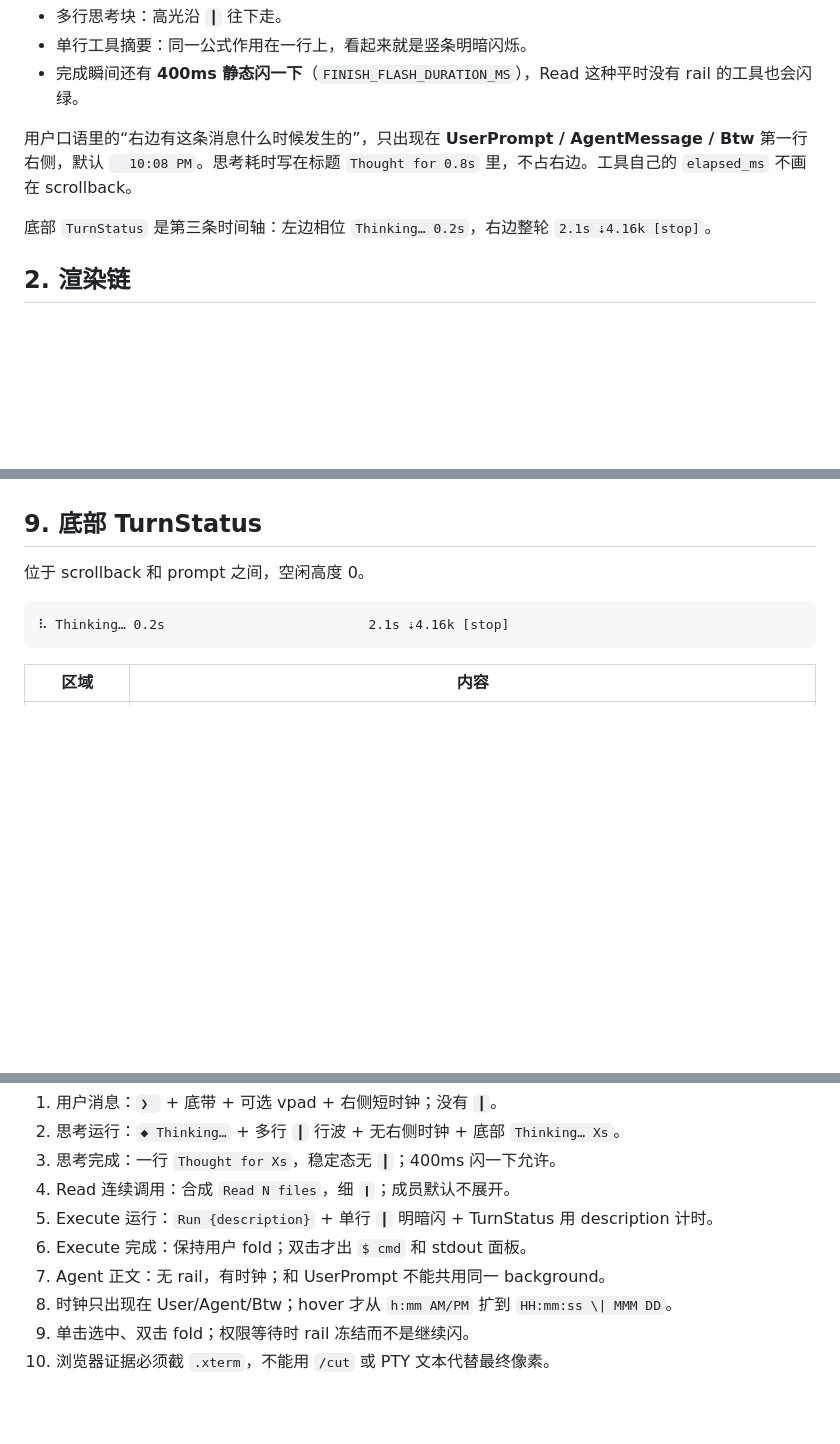
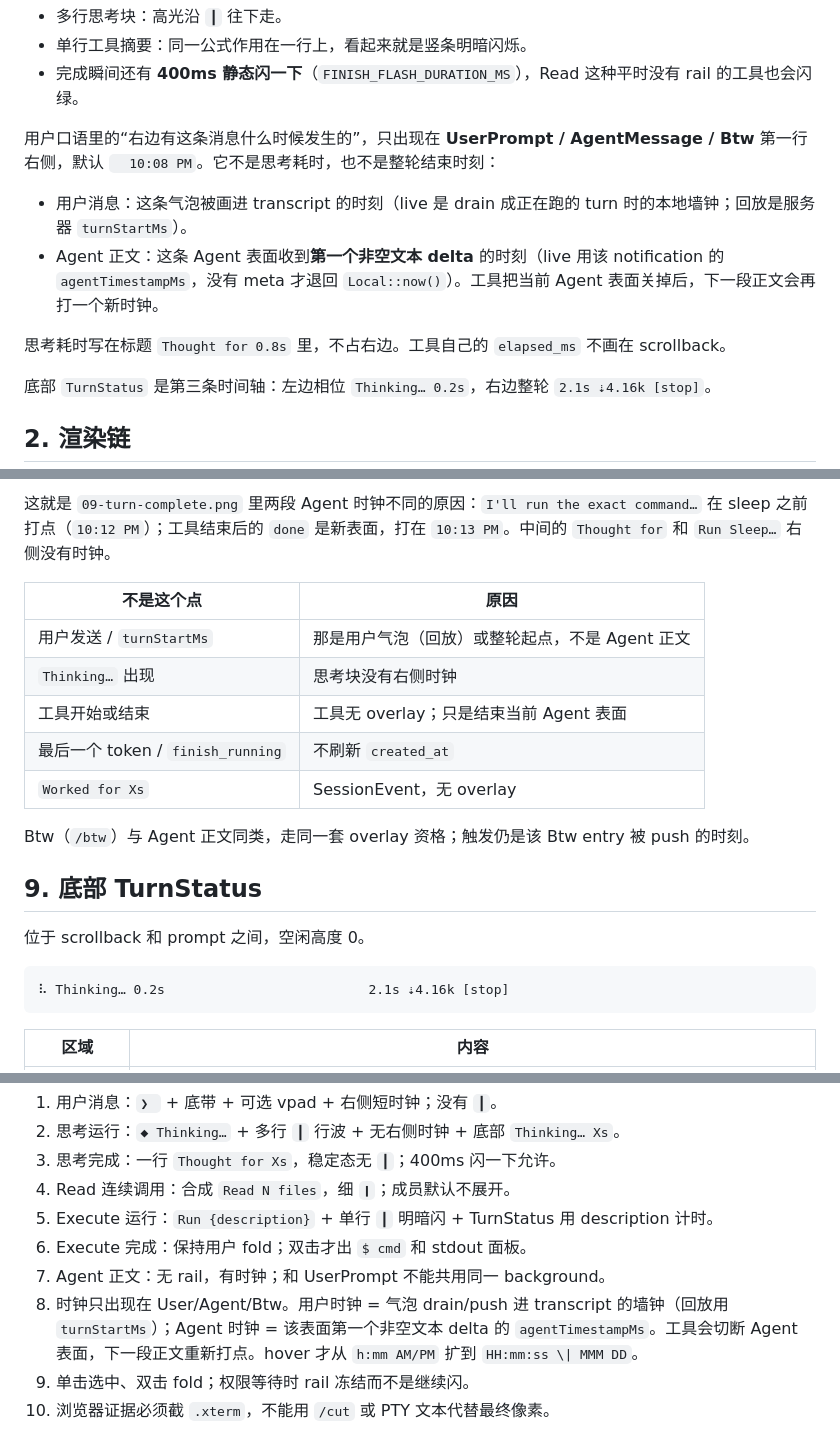
Before and after one commit to Gitofxiongxiong/dsh-tui-grok, a Markdown page: docs/GROK_TUI_TRANSCRIPT_SURFACE.md, 3 parts joined by grey strips. Rendered like a GitHub page; blank space fills up the shorter version.

```diff
--- a/docs/GROK_TUI_TRANSCRIPT_SURFACE.md
+++ b/docs/GROK_TUI_TRANSCRIPT_SURFACE.md
@@ -35,7 +35,12 @@ Grok 的 transcript 不是“三种气泡”。每条历史是一个 `RenderBloc
 - 单行工具摘要：同一公式作用在一行上，看起来就是竖条明暗闪烁。
 - 完成瞬间还有 **400ms 静态闪一下**（`FINISH_FLASH_DURATION_MS`），Read 这种平时没有 rail 的工具也会闪绿。
 
-用户口语里的“右边有这条消息什么时候发生的”，只出现在 **UserPrompt / AgentMessage / Btw** 第一行右侧，默认 `  10:08 PM`。思考耗时写在标题 `Thought for 0.8s` 里，不占右边。工具自己的 `elapsed_ms` 不画在 scrollback。
+用户口语里的“右边有这条消息什么时候发生的”，只出现在 **UserPrompt / AgentMessage / Btw** 第一行右侧，默认 `  10:08 PM`。它不是思考耗时，也不是整轮结束时刻：
+
+- 用户消息：这条气泡被画进 transcript 的时刻（live 是 drain 成正在跑的 turn 时的本地墙钟；回放是服务器 `turnStartMs`）。
+- Agent 正文：这条 Agent 表面收到**第一个非空文本 delta** 的时刻（live 用该 notification 的 `agentTimestampMs`，没有 meta 才退回 `Local::now()`）。工具把当前 Agent 表面关掉后，下一段正文会再打一个新时钟。
+
+思考耗时写在标题 `Thought for 0.8s` 里，不占右边。工具自己的 `elapsed_ms` 不画在 scrollback。
 
 底部 `TurnStatus` 是第三条时间轴：左边相位 `Thinking… 0.2s`，右边整轮 `2.1s ⇣4.16k [stop]`。
 
@@ -256,3 +308,14 @@ period ≈ π / 0.15 ≈ 21 ticks ≈ 0.7s  （30fps）
+这就是 `09-turn-complete.png` 里两段 Agent 时钟不同的原因：`I'll run the exact command…` 在 sleep 之前打点（`10:12 PM`）；工具结束后的 `done` 是新表面，打在 `10:13 PM`。中间的 `Thought for` 和 `Run Sleep…` 右侧没有时钟。
+
+| 不是这个点 | 原因 |
+|---|---|
+| 用户发送 / `turnStartMs` | 那是用户气泡（回放）或整轮起点，不是 Agent 正文 |
+| `Thinking…` 出现 | 思考块没有右侧时钟 |
+| 工具开始或结束 | 工具无 overlay；只是结束当前 Agent 表面 |
+| 最后一个 token / `finish_running` | 不刷新 `created_at` |
+| `Worked for Xs` | SessionEvent，无 overlay |
+
+Btw（`/btw`）与 Agent 正文同类，走同一套 overlay 资格；触发仍是该 Btw entry 被 push 的时刻。
 
 ## 9. 底部 TurnStatus
 
@@ -306,7 +369,7 @@ period ≈ π / 0.15 ≈ 21 ticks ≈ 0.7s  （30fps）
 5. Execute 运行：`Run {description}` + 单行 `┃` 明暗闪 + TurnStatus 用 description 计时。
 6. Execute 完成：保持用户 fold；双击才出 `$ cmd` 和 stdout 面板。
 7. Agent 正文：无 rail，有时钟；和 UserPrompt 不能共用同一 background。
-8. 时钟只出现在 User/Agent/Btw；hover 才从 `h:mm AM/PM` 扩到 `HH:mm:ss \| MMM DD`。
+8. 时钟只出现在 User/Agent/Btw。用户时钟 = 气泡 drain/push 进 transcript 的墙钟（回放用 `turnStartMs`）；Agent 时钟 = 该表面第一个非空文本 delta 的 `agentTimestampMs`。工具会切断 Agent 表面，下一段正文重新打点。hover 才从 `h:mm AM/PM` 扩到 `HH:mm:ss \| MMM DD`。
 9. 单击选中、双击 fold；权限等待时 rail 冻结而不是继续闪。
 10. 浏览器证据必须截 `.xterm`，不能用 `/cut` 或 PTY 文本代替最终像素。
 
```
Also changed, not shown: other parts of docs/GROK_TUI_TRANSCRIPT_SURFACE.md (+50 -3 lines), docs/开发进度记录/2026-08-24_22-22-28_补写消息时钟触发点.md (added, +43 -0 lines).
